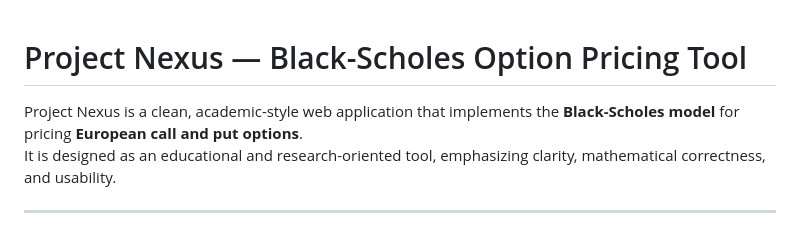
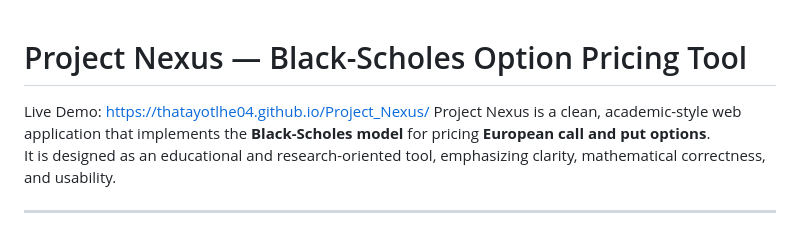
Before and after one commit to Thatayotlhe04/Project_Nexus, a Markdown page: README.md, the part around the change. Rendered like a GitHub page.

Commit message:
Update README with live demo link and formatting fixes

```diff
--- a/README.md
+++ b/README.md
@@ -1,5 +1,5 @@
 # Project Nexus — Black-Scholes Option Pricing Tool
-
+Live Demo: https://thatayotlhe04.github.io/Project_Nexus/
 Project Nexus is a clean, academic-style web application that implements the **Black-Scholes model** for pricing **European call and put options**.
 It is designed as an educational and research-oriented tool, emphasizing clarity, mathematical correctness, and usability.
 
```
